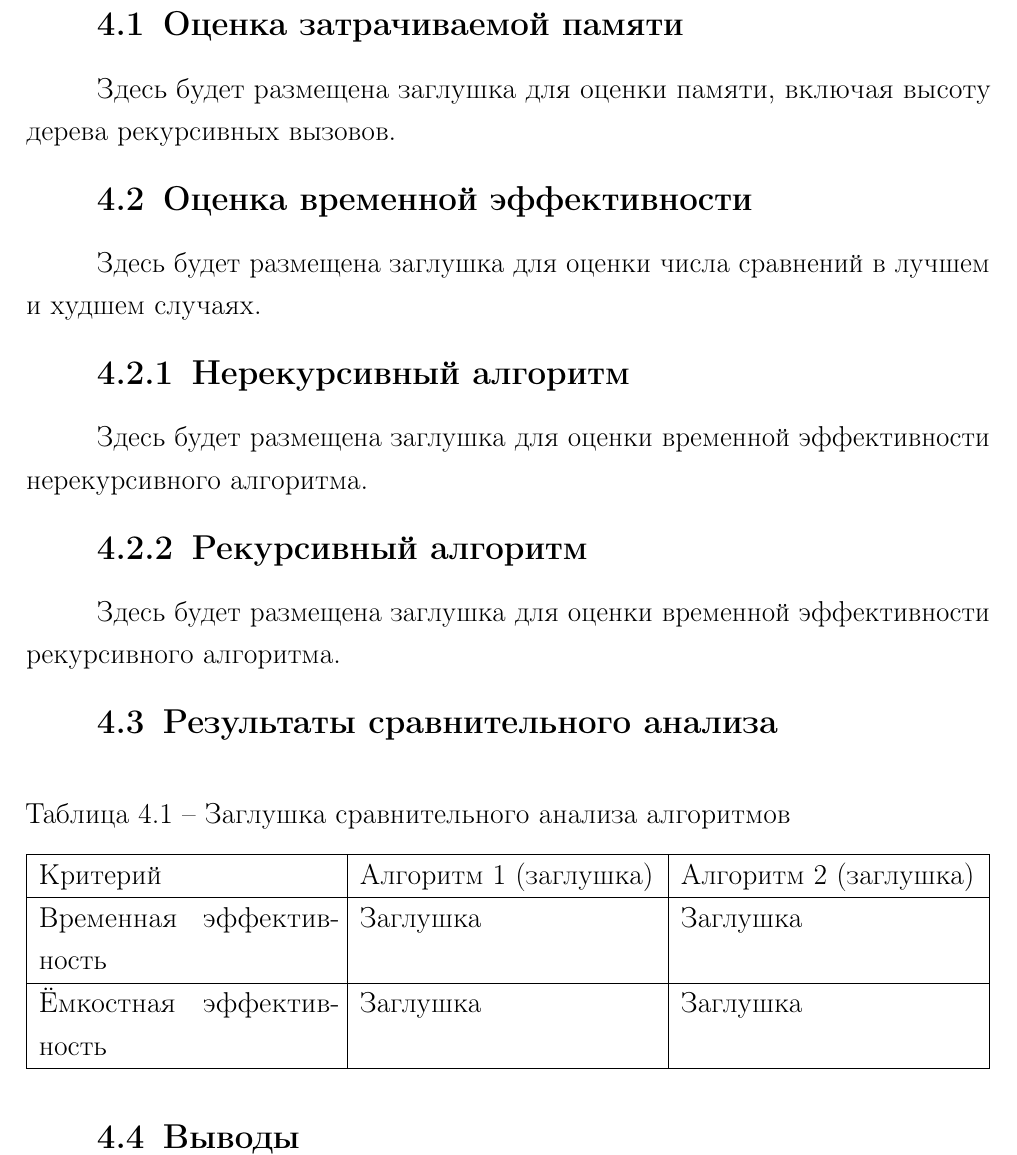
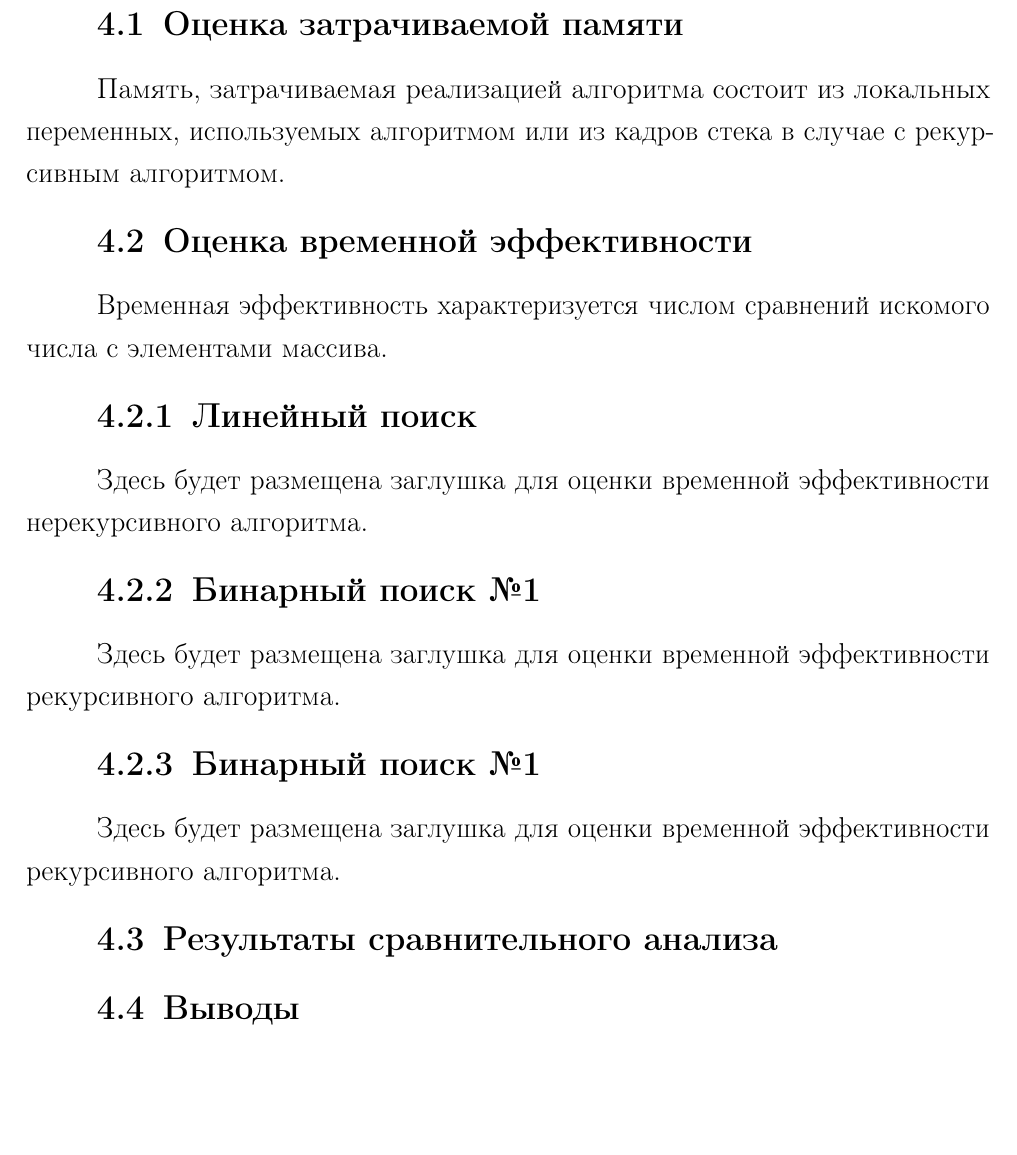
Before and after one commit to NuclearCakeGenerator/BMSTU_IU7_2026_Algorithm_analisys, a LaTeX document (reports/lab_1/main.tex): part of page 8 of 10, cut so that both start at the same text, the shorter picture padded with empty space. Compiled offline with pdfLaTeX.

Commit message:
added estimations

```diff
--- a/reports/lab_1/main.tex
+++ b/reports/lab_1/main.tex
@@ -138,29 +138,23 @@ $i$ или $-1$. Схема алгоритма представлена на р
 \chapter{Исследовательская часть}
 
 \section{Оценка затрачиваемой памяти}
-Здесь будет размещена заглушка для оценки памяти, включая высоту дерева рекурсивных вызовов.
+Память, затрачиваемая реализацией алгоритма состоит из локальных переменных,
+используемых алгоритмом или из кадров стека в случае с рекурсивным алгоритмом.
 
 \section{Оценка временной эффективности}
-Здесь будет размещена заглушка для оценки числа сравнений в лучшем и худшем случаях.
-
-\subsection{Нерекурсивный алгоритм}
+Временная эффективность характеризуется числом сравнений искомого числа с
+элементами массива.
+\subsection{Линейный поиск}
 Здесь будет размещена заглушка для оценки временной эффективности нерекурсивного алгоритма.
 
-\subsection{Рекурсивный алгоритм}
+\subsection{Бинарный поиск №1}
+Здесь будет размещена заглушка для оценки временной эффективности рекурсивного алгоритма.
+
+\subsection{Бинарный поиск №1}
 Здесь будет размещена заглушка для оценки временной эффективности рекурсивного алгоритма.
 
 \section{Результаты сравнительного анализа}
-\begin{table}[H]
-	\centering
-	\caption{Заглушка сравнительного анализа алгоритмов}
-	\label{tab:comparison-placeholder}
-	\begin{tabularx}{\textwidth}{|X|X|X|}
-		\hline
-		Критерий                & Алгоритм 1 (заглушка) & Алгоритм 2 (заглушка) \\ \hline
-		Временная эффективность & Заглушка              & Заглушка              \\ \hline
-		Ёмкостная эффективность & Заглушка              & Заглушка              \\ \hline
-	\end{tabularx}
-\end{table}
+% TODO воспроизведи раздел из примера.
 
 \section{Выводы}
 Здесь будет размещена заглушка для выводов по критериям временной и ёмкостной эффективности.
```
Also changed, not shown: reports/lab_1/main.tex (3 more changed lines).
